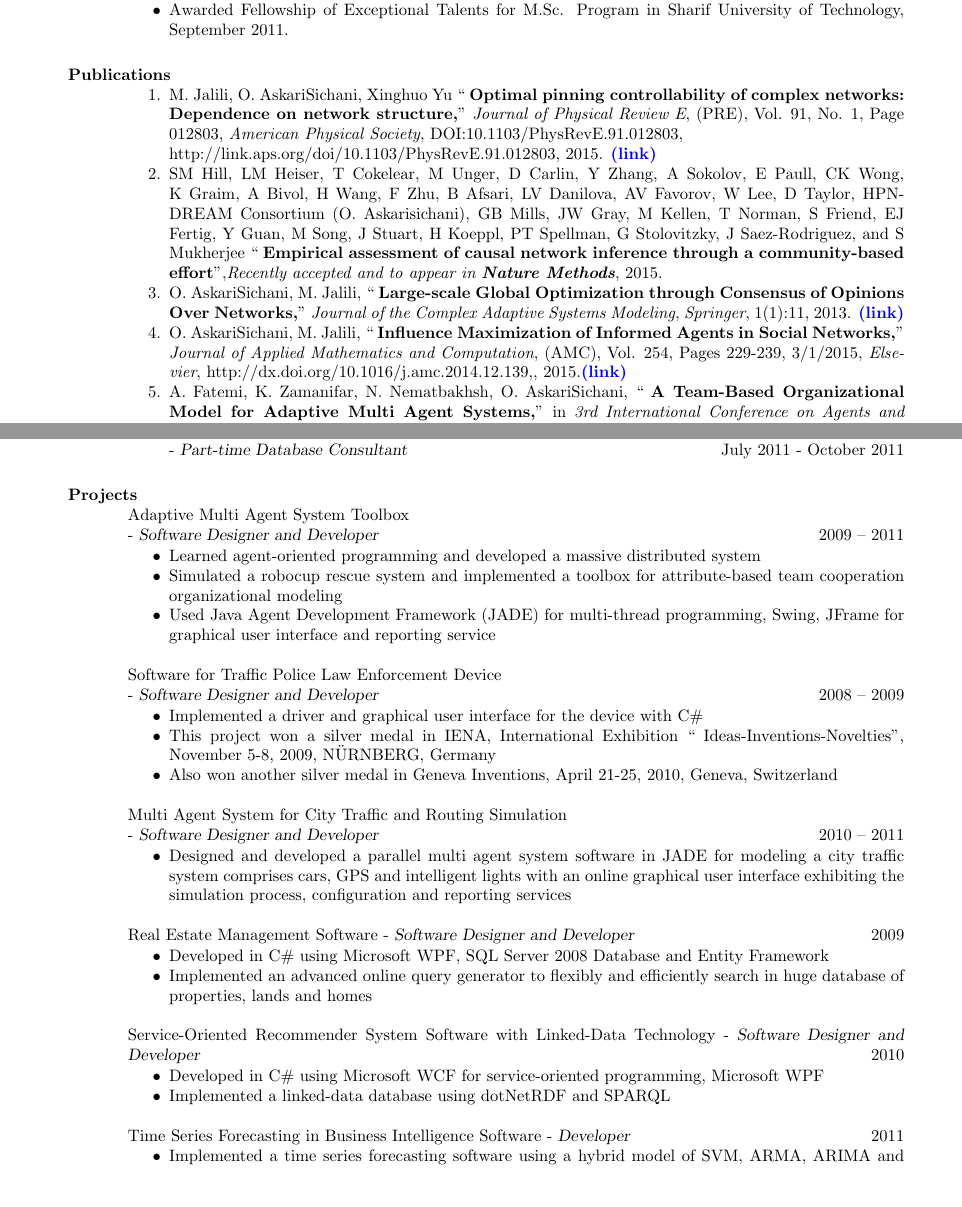
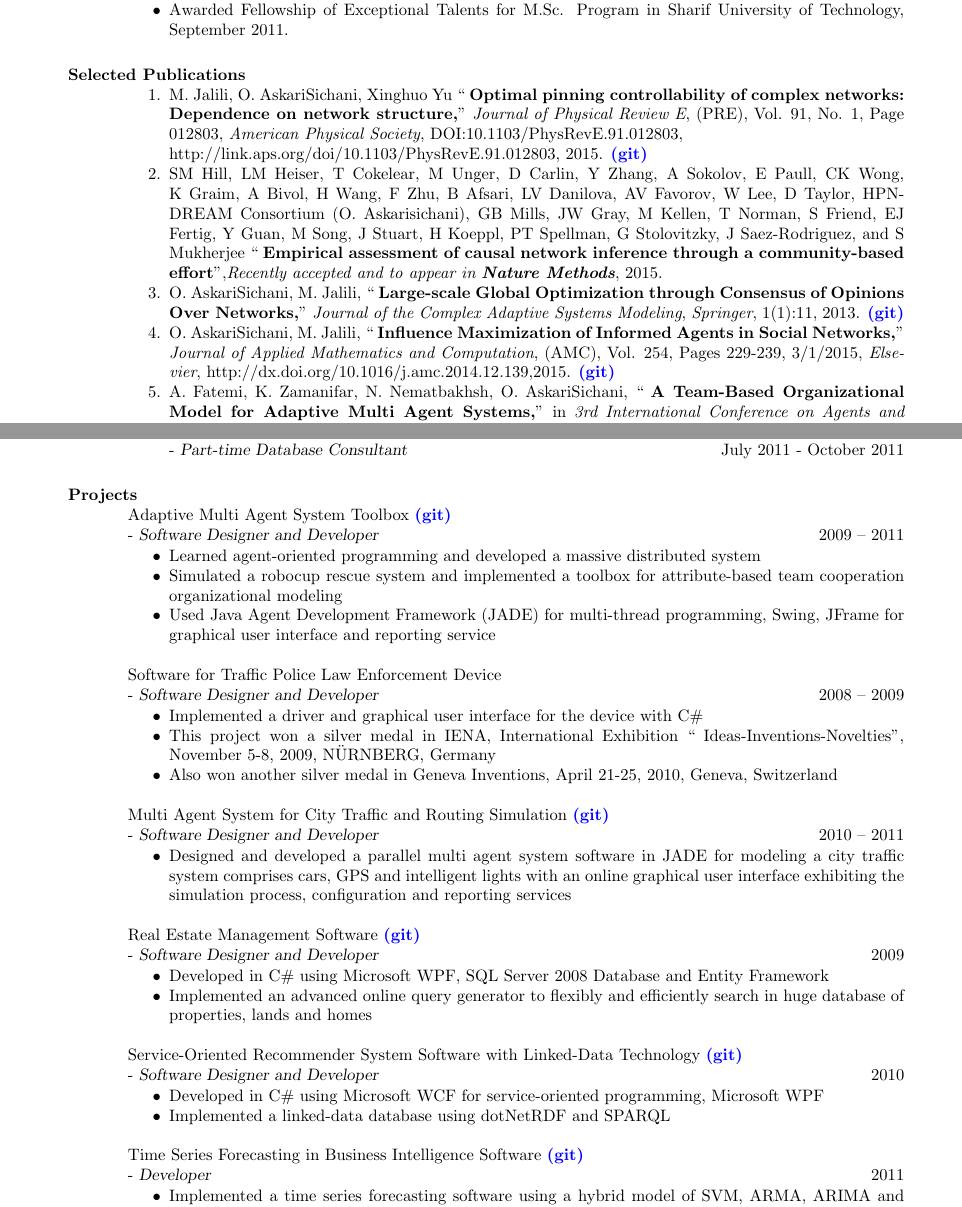
Before and after one commit to omid55/cv, a LaTeX CV (CurriculumVitaeOmid.tex): two parts of pages 1 and 2 of 3, joined at a grey line, cut so that both start at the same text, the shorter picture padded with empty space. Compiled offline with pdfLaTeX.

Commit message:
gits_added

```diff
--- a/CurriculumVitaeOmid.tex
+++ b/CurriculumVitaeOmid.tex
@@ -54,29 +53,27 @@
 
 % 				PUBLICATIONS
 % --------------------------------------------------------
-\section{Publications}
+\section{Selected Publications}
 \begin{enumerate}
-\item M. Jalili, O. AskariSichani, Xinghuo Yu `` \textbf{Optimal pinning
-controllability of complex networks: Dependence on network structure,}''
+\item M. Jalili, O. AskariSichani, Xinghuo Yu `` \textbf{Optimal pinning controllability of complex networks: Dependence on network structure,}''
 \textit{Journal of Physical Review E}, (PRE), Vol. 91, No. 1, Page 012803,
 \textit{American Physical Society}, DOI:10.1103/PhysRevE.91.012803,\\
 \href{http://link.aps.org/doi/10.1103/PhysRevE.91.012803}{http://link.aps.org/doi/10.1103/PhysRevE.91.012803}, 2015.
-{\href{http://ce.sharif.edu/~oaskari/publications/finding_controlnodes.pdf}{\textbf{\textcolor{blue}{(link)}}}}
+{\href{https://github.com/omid55/optimal_pinning_control}{\textbf{\textcolor{blue}{(git)}}}}
 
 \item SM Hill, LM Heiser, T Cokelear, M Unger, D Carlin, Y Zhang, A Sokolov, E Paull, CK Wong, K Graim, A Bivol, H Wang, F Zhu, B Afsari, LV Danilova, AV Favorov, W Lee, D Taylor, HPN-DREAM Consortium (O. Askarisichani), GB Mills, JW Gray, M Kellen, T Norman, S Friend, EJ Fertig, Y Guan, M Song, J Stuart, H Koeppl, PT Spellman, G Stolovitzky, J Saez-Rodriguez, and S Mukherjee `` \textbf{Empirical assessment of causal network inference through a community-based effort}'',\textit{Recently accepted and to appear in \textbf{Nature Methods}}, 2015.
 
 \item O. AskariSichani, M. Jalili, `` \textbf{Large-scale Global
-Optimization through Consensus of Opinions Over Networks,}'' \textit{Journal of
-the Complex Adaptive Systems Modeling}, \textit{Springer}, 1(1):11, 2013.
-{\href{http://ce.sharif.edu/~oaskari/publications/large-scale_optimization.pdf}
-{\textbf{\textcolor{blue}{(link)}}}}
+Optimization through Consensus of Opinions Over Networks,}'' \textit{Journal of the Complex Adaptive Systems Modeling}, \textit{Springer}, 1(1):11, 2013.
+{\href{https://github.com/omid55/optimization_opinion_formation}{\textbf{\textcolor{blue}{(git)}}}}
 
 \item O. AskariSichani, M. Jalili, `` \textbf{Influence Maximization of
 Informed Agents in Social Networks,}'' \textit{Journal of Applied Mathematics
 and Computation}, (AMC), Vol. 254, Pages 229-239, 3/1/2015, \textit{Elsevier},
 \href{http://dx.doi.org/10.1016/j.amc.2014.12.139}{http://dx.doi.org/10.1016/j.amc.2014.12.139},%\\
-%http://www.sciencedirect.com/science/article/pii/S0096300314018001
-, 2015.{\href{http://ce.sharif.edu/~oaskari/publications/influence_maximization.pdf}{\textbf{\textcolor{blue}{(link)}}}}
+%http://www.sciencedirect.com/science/article/pii/S0096300314018001,
+2015.
+{\href{https://github.com/omid55/influence_maximization}{\textbf{\textcolor{blue}{(git)}}}}
 
 %\item A. Gharipour, A. Yousefian, O. AskariSichani, ``\textbf{Clustering Based on Fuzzy Rules and Genetic Algorithm for $\alpha-$Reliability Decision of Asset Classification and Portfolio Selection,}'' \textit{Journal of the Asian Economic Review}, Volume 55, No. 1, Pages 47-60, 2013.{\href{http://ce.sharif.edu/~oaskari/publications/clustering_based_on_fuzzy_rules.pdf}{\textbf{\textcolor{blue}{(link)}}}}
 
@@ -85,7 +82,8 @@ and Computation}, (AMC), Vol. 254, Pages 229-239, 3/1/2015, \textit{Elsevier},
 in \textit{3rd International Conference on Agents and Artificial Intelligence},
 \textit{ICAART} 2011, \textit{Rome}, \textit{Italy}, Volume 2, No. 297, session
 10:30-11:00, 2011.
-{\href{http://ce.sharif.edu/~oaskari/publications/an_adaptive_multi_agent_systems.pdf}{\textbf{\textcolor{blue}{(link)}}}}
+{\href{https://github.com/omid55/team_based_rescue_jade_multi_agent_system}{\textbf{\textcolor{blue}{(git)}}}}
+
 \end{enumerate}
 
 
@@ -147,7 +145,7 @@ in \textit{3rd International Conference on Agents and Artificial Intelligence},
 % 				PROJECTS
 % --------------------------------------------------------
 \section{Projects}
-Adaptive Multi Agent System Toolbox \newline
+Adaptive Multi Agent System Toolbox {\href{https://github.com/omid55/team_based_rescue_jade_multi_agent_system}{\textbf{\textcolor{blue}{(git)}}}} \newline
   - {\sl Software Designer and Developer} \hfill 2009 – 2011\\
   \vspace{-4mm}
   \iflong
@@ -165,11 +163,11 @@ Software for Traffic Police Law Enforcement Device \newline
       \begin{itemize}
         \item Implemented a driver and graphical user interface for the device with C\#
         \item This project won a silver medal in IENA, International Exhibition `` Ideas-Inventions-Novelties'', November 5-8, 2009, N\"{U}RNBERG, Germany
-        \item Also won another silver medal in Geneva Inventions, April 21-25, 2010, Geneva, 		Switzerland
+        \item Also won another silver medal in Geneva Inventions, April 21-25, 2010, Geneva, Switzerland
       \end{itemize}
    \fi
 
-Multi Agent System for City Traffic and Routing Simulation \newline
+Multi Agent System for City Traffic and Routing Simulation {\href{https://github.com/omid55/city_routing_model_jade_mutli_agent_system}{\textbf{\textcolor{blue}{(git)}}}} \newline
    - {\sl Software Designer and Developer} \hfill 2010 – 2011\\
    \vspace{-4mm}
    \iflong
@@ -178,7 +176,8 @@ Multi Agent System for City Traffic and Routing Simulation \newline
       \end{itemize}
 	\fi
 
-Real Estate Management Software
+Real Estate Management Software {\href{https://github.com/omid55/real_state_manager}{\textbf{\textcolor{blue}{(git)}}}}
+\newline
 - {\sl Software Designer and Developer} \hfill 2009\\
    \vspace{-4mm}
    \iflong
@@ -188,7 +187,8 @@ Real Estate Management Software
      \end{itemize}
    \fi
 
-Service-Oriented Recommender System Software with Linked-Data Technology
+Service-Oriented Recommender System Software with Linked-Data Technology {\href{https://github.com/omid55/service_oriented_linked_data_based_recommender_system}{\textbf{\textcolor{blue}{(git)}}}}
+\newline
 - {\sl Software Designer and Developer} \hfill 2010\\
    \vspace{-4mm}
    \iflong
@@ -198,7 +198,8 @@ Service-Oriented Recommender System Software with Linked-Data Technology
      \end{itemize}
    \fi
 
-Time Series Forecasting in Business Intelligence Software
+Time Series Forecasting in Business Intelligence Software {\href{https://github.com/omid55/time_series_forecasting_business_intelligence}{\textbf{\textcolor{blue}{(git)}}}}
+\newline
 - {\sl Developer} \hfill 2011\\
    \vspace{-4mm}
    \iflong
```
Also changed, not shown: CurriculumVitaeOmid.pdf, CurriculumVitaeOmid.tex (7 more changed lines), 2 other files.
